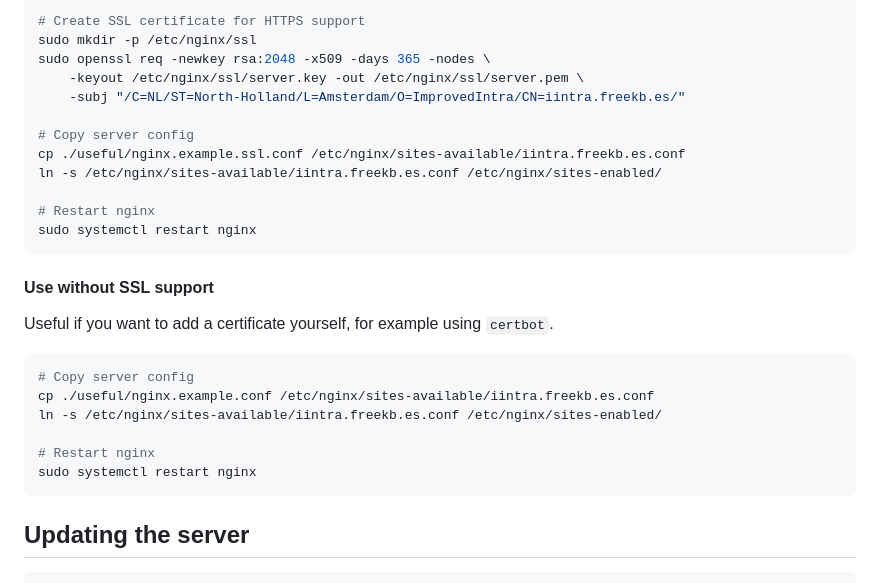
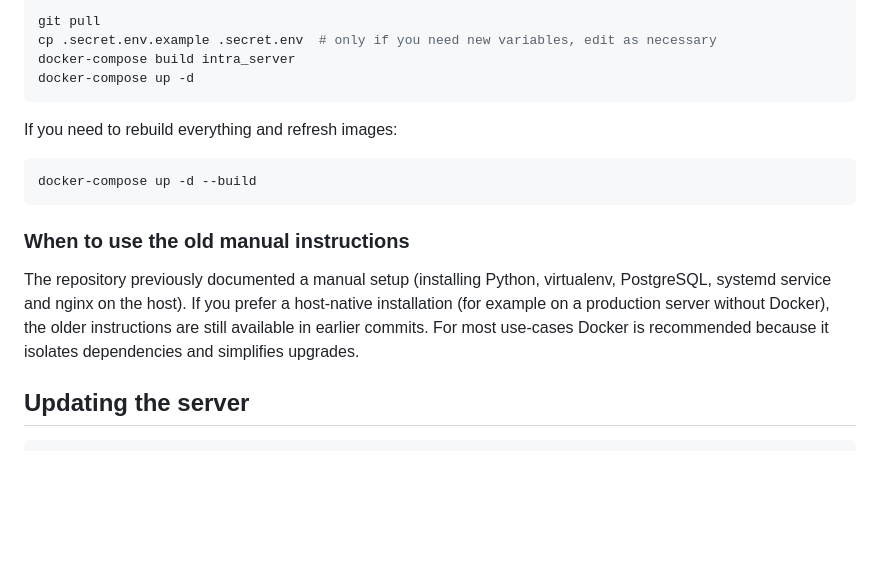
Before and after one commit to FreekBes/improved_intra_server, a Markdown page: README.md, the part around one of its changes. Drawn GitHub-style; blank space fills up the shorter version.

Commit message:
Update README to match previous changes

````diff
--- a/README.md
+++ b/README.md
@@ -90,28 +78,19 @@ rm -f /etc/nginx/sites-enabled/default
 ```sh
-# Create SSL certificate for HTTPS support
-sudo mkdir -p /etc/nginx/ssl
-sudo openssl req -newkey rsa:2048 -x509 -days 365 -nodes \
-	-keyout /etc/nginx/ssl/server.key -out /etc/nginx/ssl/server.pem \
-	-subj "/C=NL/ST=North-Holland/L=Amsterdam/O=ImprovedIntra/CN=iintra.freekb.es/"
-
-# Copy server config
-cp ./useful/nginx.example.ssl.conf /etc/nginx/sites-available/iintra.freekb.es.conf
-ln -s /etc/nginx/sites-available/iintra.freekb.es.conf /etc/nginx/sites-enabled/
-
-# Restart nginx
-sudo systemctl restart nginx
+git pull
+cp .secret.env.example .secret.env  # only if you need new variables, edit as necessary
+docker-compose build intra_server
+docker-compose up -d
 ```
 
-#### Use without SSL support
-Useful if you want to add a certificate yourself, for example using `certbot`.
+If you need to rebuild everything and refresh images:
+
 ```sh
-# Copy server config
-cp ./useful/nginx.example.conf /etc/nginx/sites-available/iintra.freekb.es.conf
-ln -s /etc/nginx/sites-available/iintra.freekb.es.conf /etc/nginx/sites-enabled/
+docker-compose up -d --build
+```
 
-# Restart nginx
-sudo systemctl restart nginx
-```
+### When to use the old manual instructions
+
+The repository previously documented a manual setup (installing Python, virtualenv, PostgreSQL, systemd service and nginx on the host). If you prefer a host-native installation (for example on a production server without Docker), the older instructions are still available in earlier commits. For most use-cases Docker is recommended because it isolates dependencies and simplifies upgrades.
 
 
 ## Updating the server
````
Also changed, not shown: other parts of README.md (+48 -60 lines).
